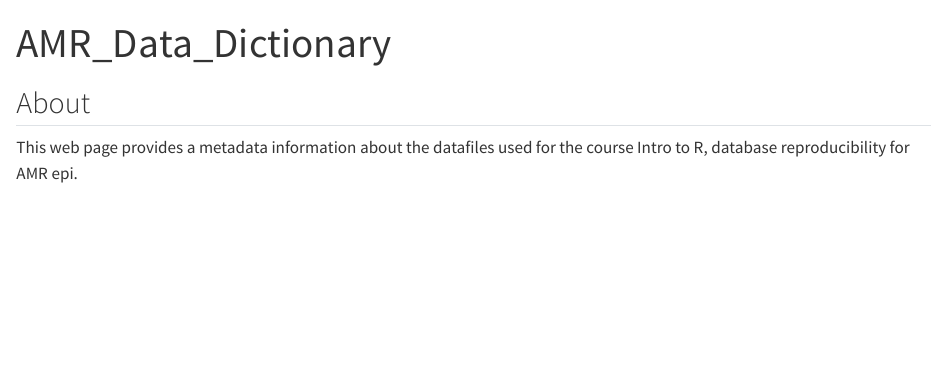
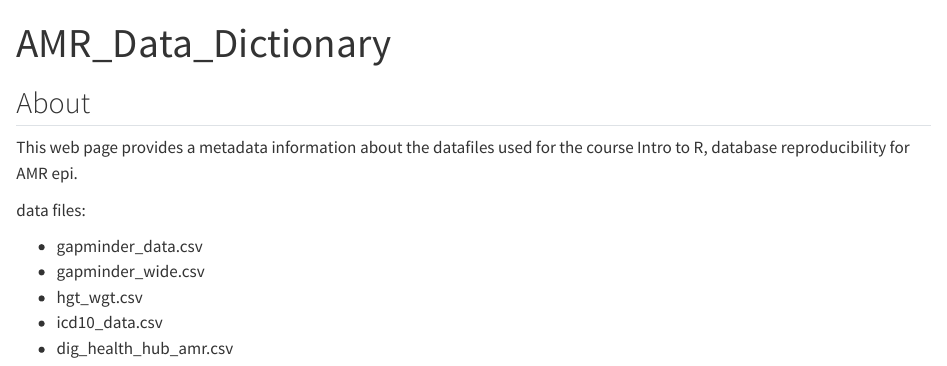
Before and after one commit to Chukwunonye2/AMR_Data_Dictionary, a Quarto document (index.qmd): the page in a window 1100 px wide, from its top. Rendered offline with R 4.5, knitr and Pandoc in place of Quarto, with nearby package versions.

Commit message:
Added list of project files

```diff
--- a/index.qmd
+++ b/index.qmd
@@ -4,3 +4,11 @@ title: "AMR_Data_Dictionary"
 ## About
 
 This web page provides a metadata information about the datafiles used for the course Intro to R, database reproducibility for AMR epi.
+
+data files:
+
+- gapminder_data.csv
+- gapminder_wide.csv
+- hgt_wgt.csv
+- icd10_data.csv
+- dig_health_hub_amr.csv
```
